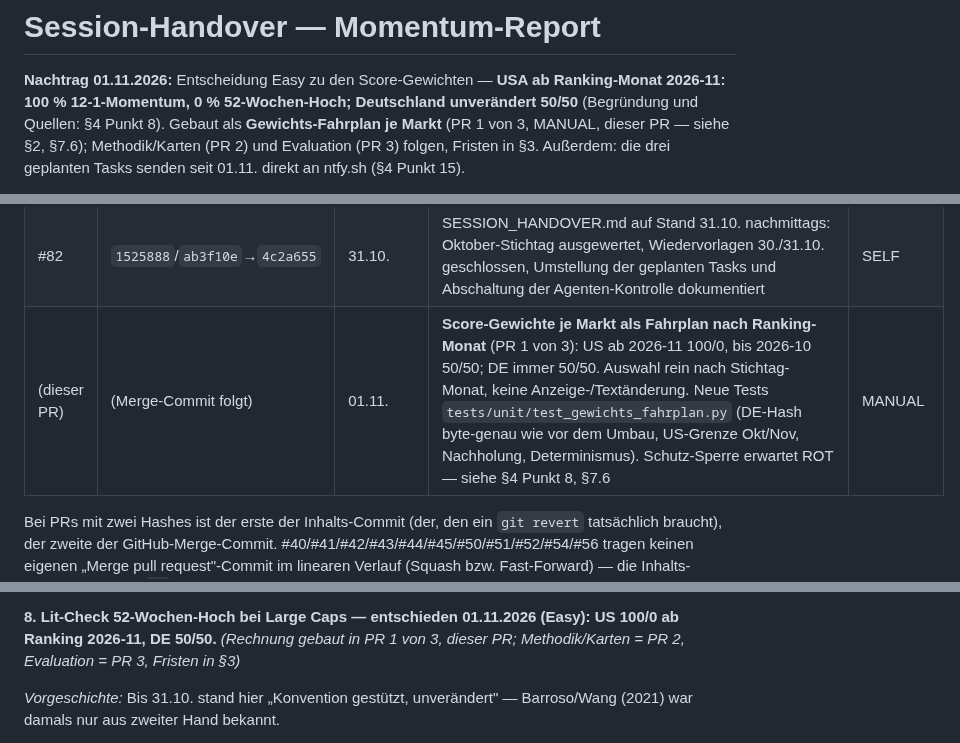
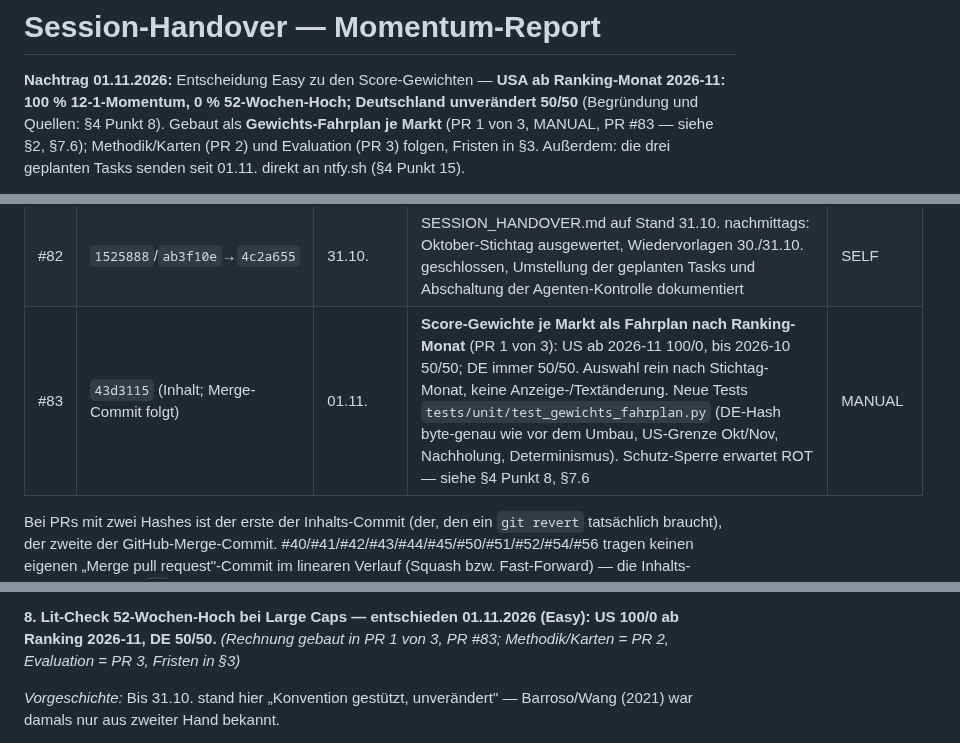
Before and after one commit to easywebb911/Momentum-Report, a Markdown page: SESSION_HANDOVER.md, 3 parts joined by grey strips. Rendered like a GitHub page.

Commit message:
SESSION_HANDOVER.md: PR-Nummer #83 eingetragen
Co-Authored-By: Claude Opus 5.5 <noreply@anthropic.com>
Claude-Session: https://claude.ai/code/session_018VMcf3PCHZMkxB1ag15vaR

```diff
--- a/SESSION_HANDOVER.md
+++ b/SESSION_HANDOVER.md
@@ -3,7 +3,7 @@
 **Nachtrag 01.11.2026:** Entscheidung Easy zu den Score-Gewichten —
 **USA ab Ranking-Monat 2026-11: 100 % 12-1-Momentum, 0 % 52-Wochen-Hoch;
 Deutschland unverändert 50/50** (Begründung und Quellen: §4 Punkt 8).
-Gebaut als **Gewichts-Fahrplan je Markt** (PR 1 von 3, MANUAL, dieser PR
+Gebaut als **Gewichts-Fahrplan je Markt** (PR 1 von 3, MANUAL, PR #83
 — siehe §2, §7.6); Methodik/Karten (PR 2) und Evaluation (PR 3) folgen,
 Fristen in §3. Außerdem: die drei geplanten Tasks senden seit 01.11.
 direkt an ntfy.sh (§4 Punkt 15).
@@ -223,7 +223,7 @@ volle Liste braucht: `git log --oneline --merges main`.
 | #80 | `2ef3679`→`569e385` | 31.10. | Abbruchmeldung "kein Titel mit vollstaendiger Historie" nennt jetzt Zahlen je Ausscheidegrund — siehe §4 Punkt 16 | MANUAL |
 | #81 | `95596a9`→`0972fe7` | 31.10. | Evaluation-Seite: Gesamtrückblick vor Monatsrückblick (reine Anzeige, Blöcke vertauscht) | SELF |
 | #82 | `1525888`/`ab3f10e`→`4c2a655` | 31.10. | SESSION_HANDOVER.md auf Stand 31.10. nachmittags: Oktober-Stichtag ausgewertet, Wiedervorlagen 30./31.10. geschlossen, Umstellung der geplanten Tasks und Abschaltung der Agenten-Kontrolle dokumentiert | SELF |
-| (dieser PR) | (Merge-Commit folgt) | 01.11. | **Score-Gewichte je Markt als Fahrplan nach Ranking-Monat** (PR 1 von 3): US ab 2026-11 100/0, bis 2026-10 50/50; DE immer 50/50. Auswahl rein nach Stichtag-Monat, keine Anzeige-/Textänderung. Neue Tests `tests/unit/test_gewichts_fahrplan.py` (DE-Hash byte-genau wie vor dem Umbau, US-Grenze Okt/Nov, Nachholung, Determinismus). Schutz-Sperre erwartet ROT — siehe §4 Punkt 8, §7.6 | MANUAL |
+| #83 | `43d3115` (Inhalt; Merge-Commit folgt) | 01.11. | **Score-Gewichte je Markt als Fahrplan nach Ranking-Monat** (PR 1 von 3): US ab 2026-11 100/0, bis 2026-10 50/50; DE immer 50/50. Auswahl rein nach Stichtag-Monat, keine Anzeige-/Textänderung. Neue Tests `tests/unit/test_gewichts_fahrplan.py` (DE-Hash byte-genau wie vor dem Umbau, US-Grenze Okt/Nov, Nachholung, Determinismus). Schutz-Sperre erwartet ROT — siehe §4 Punkt 8, §7.6 | MANUAL |
 
 Bei PRs mit zwei Hashes ist der erste der Inhalts-Commit (der, den ein
 `git revert` tatsächlich braucht), der zweite der GitHub-Merge-Commit.
@@ -467,7 +467,7 @@ in den drei beobachteten Monaten.
 
 **8. Lit-Check 52-Wochen-Hoch bei Large Caps — entschieden 01.11.2026
 (Easy): US 100/0 ab Ranking 2026-11, DE 50/50.** *(Rechnung gebaut in
-PR 1 von 3, dieser PR; Methodik/Karten = PR 2, Evaluation = PR 3, Fristen
+PR 1 von 3, PR #83; Methodik/Karten = PR 2, Evaluation = PR 3, Fristen
 in §3)*
 
 *Vorgeschichte:* Bis 31.10. stand hier „Konvention gestützt, unverändert"
```
Also changed, not shown: other parts of SESSION_HANDOVER.md (+2 -2 lines).
